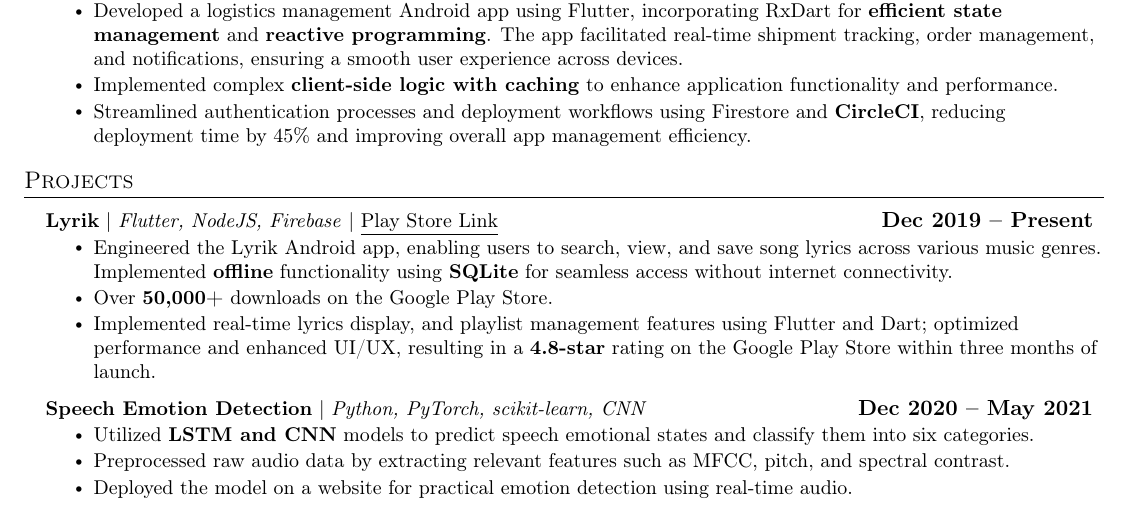
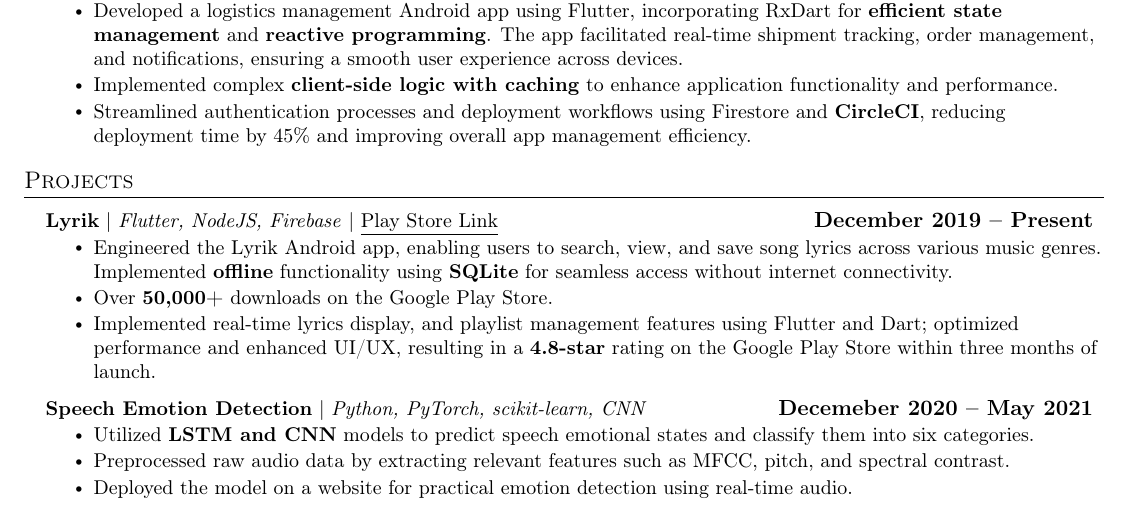
Before and after one commit to restacksyj/resume, a LaTeX document (yashjajoo.tex): part of the page, cut so that both start at the same text. Compiled offline with pdfLaTeX.

Commit message:
minor changes to the date format

```diff
--- a/yashjajoo.tex
+++ b/yashjajoo.tex
@@ -206,7 +206,7 @@ Engineered an Android and iOS application to empower farmers in identifying and
     \resumeProjectHeading
   {\textbf{Lyrik} $|$ \emph{Flutter, NodeJS, Firebase} $|$
    \href{https://play.google.com/store/apps/details?id=com.buildjuice.lyriks\&hl=en\_US}{\underline{Play Store Link}}}
-  {Dec 2019 -- Present}
+  {December 2019 -- Present}
           \resumeItemListStart
           \resumeItem{Engineered the Lyrik Android app, enabling users to search, view, and save song lyrics across various music genres. Implemented \textbf{offline} functionality using \textbf{SQLite} for seamless access without internet connectivity.}
             \resumeItem{
@@ -217,7 +217,7 @@ Engineered an Android and iOS application to empower farmers in identifying and
 }
           \resumeItemListEnd
       \resumeProjectHeading
-          {\textbf{Speech Emotion Detection} $|$ \emph{Python, PyTorch, scikit-learn, CNN}}{Dec 2020 -- May 2021}
+          {\textbf{Speech Emotion Detection} $|$ \emph{Python, PyTorch, scikit-learn, CNN}}{Decemeber 2020 -- May 2021}
           \resumeItemListStart
           \resumeItem{Utilized \textbf{LSTM and CNN} models to predict speech emotional states and classify them into six categories.}
             \resumeItem{Preprocessed raw audio data by extracting relevant features such as MFCC, pitch, and spectral contrast.}
```
Also changed, not shown: yashjajoo.pdf, 2 other files.
